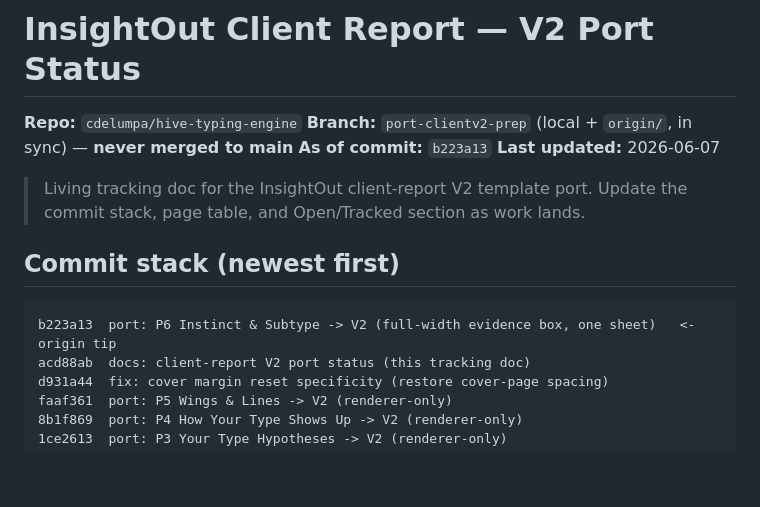
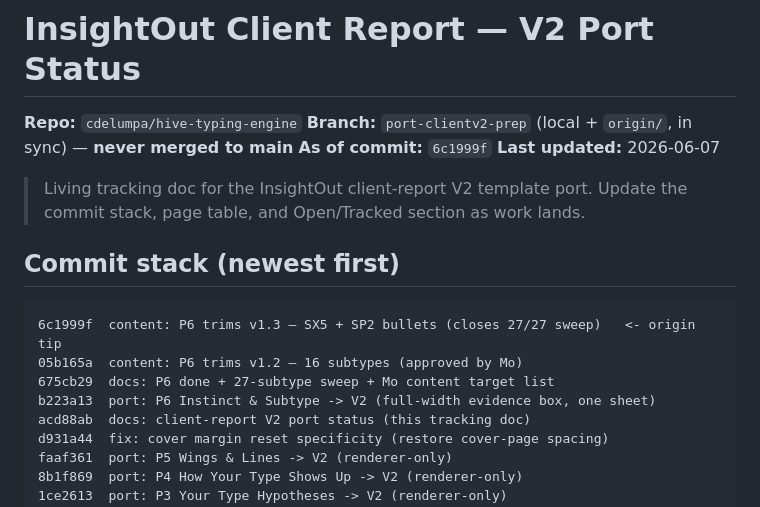
Before and after one commit to cdelumpa/hive-typing-engine, a Markdown page: docs/CLIENT_REPORT_V2_PORT_STATUS.md, the part around one of its changes. Drawn GitHub-style; blank space fills up the shorter version.

````diff
--- a/docs/CLIENT_REPORT_V2_PORT_STATUS.md
+++ b/docs/CLIENT_REPORT_V2_PORT_STATUS.md
@@ -2,7 +2,7 @@
 
 **Repo:** `cdelumpa/hive-typing-engine`
 **Branch:** `port-clientv2-prep` (local + `origin/`, in sync) — **never merged to main**
-**As of commit:** `b223a13`
+**As of commit:** `6c1999f`
 **Last updated:** 2026-06-07
 
 > Living tracking doc for the InsightOut client-report V2 template port. Update the
@@ -10,7 +10,10 @@
 
 ## Commit stack (newest first)
 ```
-b223a13  port: P6 Instinct & Subtype -> V2 (full-width evidence box, one sheet)   <- origin tip
+6c1999f  content: P6 trims v1.3 — SX5 + SP2 bullets (closes 27/27 sweep)   <- origin tip
+05b165a  content: P6 trims v1.2 — 16 subtypes (approved by Mo)
+675cb29  docs: P6 done + 27-subtype sweep + Mo content target list
+b223a13  port: P6 Instinct & Subtype -> V2 (full-width evidence box, one sheet)
 acd88ab  docs: client-report V2 port status (this tracking doc)
 d931a44  fix: cover margin reset specificity (restore cover-page spacing)
 faaf361  port: P5 Wings & Lines -> V2 (renderer-only)
````
Also changed, not shown: other parts of docs/CLIENT_REPORT_V2_PORT_STATUS.md (+24 -5 lines).
